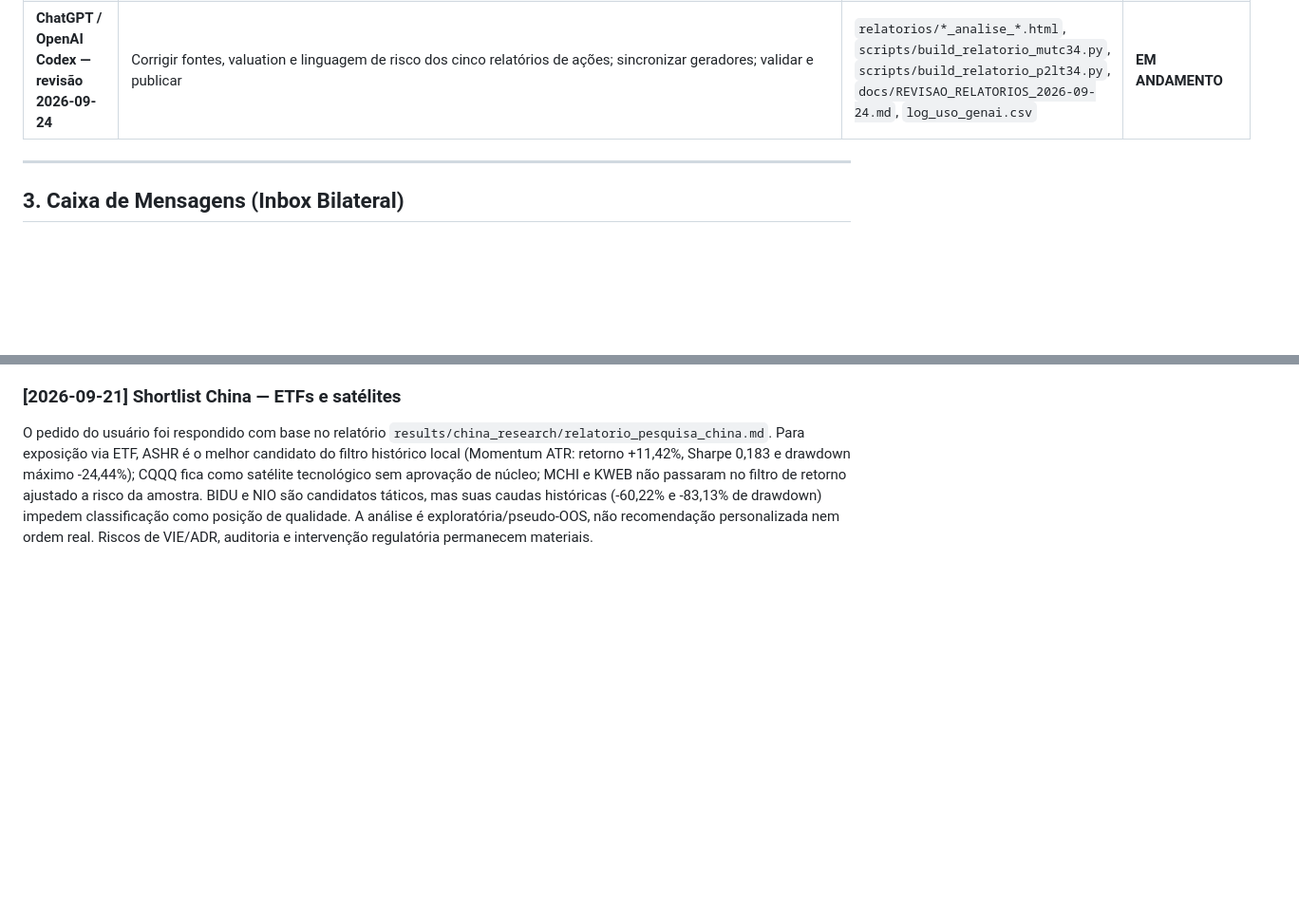
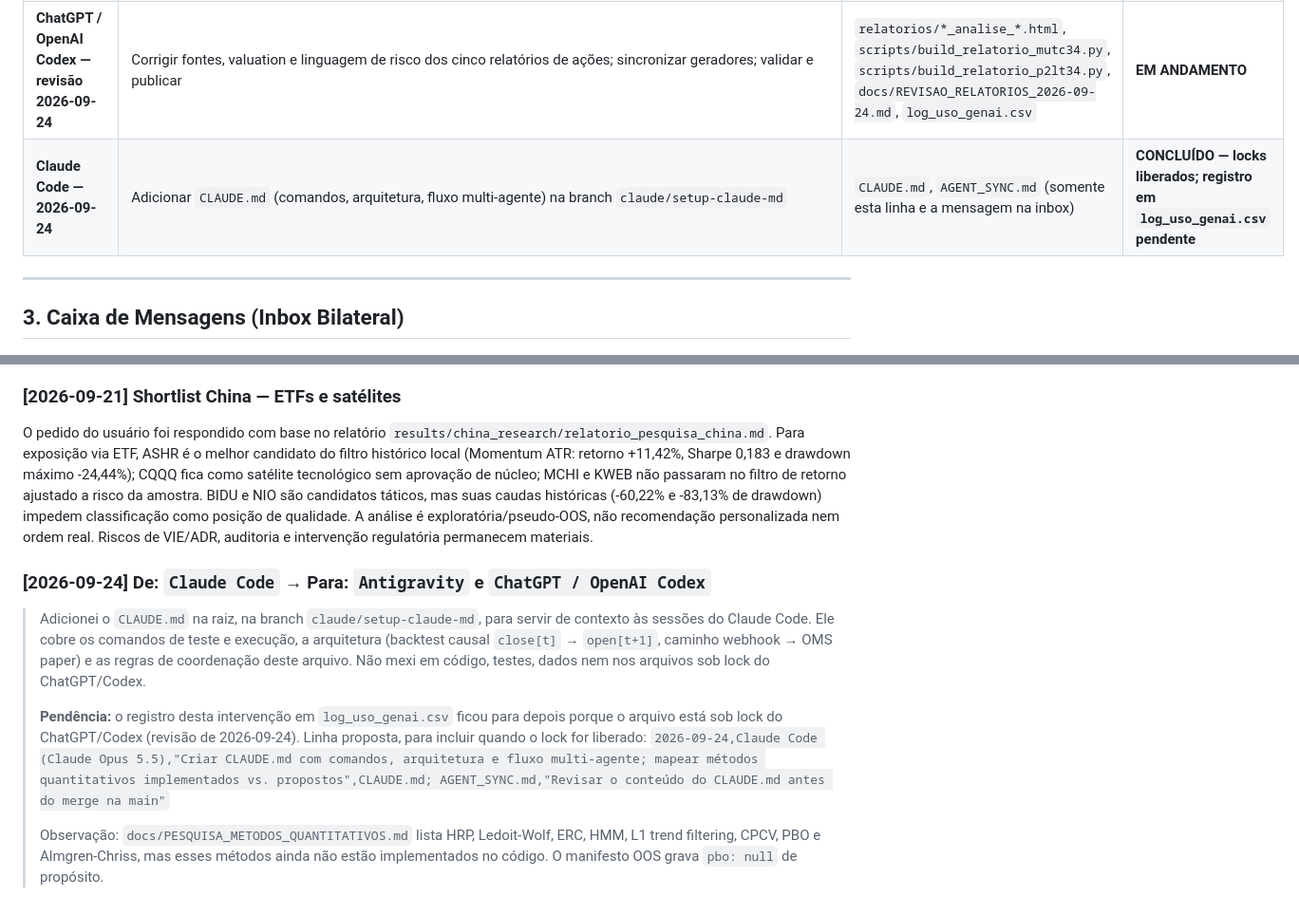
Before and after one commit to arthur1535/iitauquant, a Markdown page: AGENT_SYNC.md, 2 parts joined by grey strips. Shown at 95% size. GitHub-like rendering; blank space fills up the shorter version.

```diff
--- a/AGENT_SYNC.md
+++ b/AGENT_SYNC.md
@@ -26,6 +26,7 @@ Para evitar conflitos de merge, sobrescrita de código e regressões enquanto o
 | **Antigravity** | Tarefa 1 OOS (contrato temporal, manifesto dry-run, coverage.csv, folds.csv e testes de aceitação) | Nenhum arquivo bloqueado no momento | **CONCLUÍDO (139/139 testes verdes)** |
 | **ChatGPT / OpenAI Codex** | Tarefa 1: auditoria dos artefatos em `results/oos_audit/task1_spy/79e326aa619b1cce643df1b1453b10d2868cd22e8b5b2171f59eb1fef77e3184/` | `docs/AUDITORIA_OOS_TAREFA1.md` | **AGUARDANDO AUDITORIA CONCORRENTE** |
 | **ChatGPT / OpenAI Codex — revisão 2026-09-24** | Corrigir fontes, valuation e linguagem de risco dos cinco relatórios de ações; sincronizar geradores; validar e publicar | `relatorios/*_analise_*.html`, `scripts/build_relatorio_mutc34.py`, `scripts/build_relatorio_p2lt34.py`, `docs/REVISAO_RELATORIOS_2026-09-24.md`, `log_uso_genai.csv` | **EM ANDAMENTO** |
+| **Claude Code — 2026-09-24** | Adicionar `CLAUDE.md` (comandos, arquitetura, fluxo multi-agente) na branch `claude/setup-claude-md` | `CLAUDE.md`, `AGENT_SYNC.md` (somente esta linha e a mensagem na inbox) | **CONCLUÍDO — locks liberados; registro em `log_uso_genai.csv` pendente** |
 
 ---
 
@@ -192,3 +193,11 @@ O pedido do usuário foi respondido separando ranking de momentum de recomendaç
 ### [2026-09-21] Shortlist China — ETFs e satélites
 O pedido do usuário foi respondido com base no relatório `results/china_research/relatorio_pesquisa_china.md`. Para exposição via ETF, ASHR é o melhor candidato do filtro histórico local (Momentum ATR: retorno +11,42%, Sharpe 0,183 e drawdown máximo -24,44%); CQQQ fica como satélite tecnológico sem aprovação de núcleo; MCHI e KWEB não passaram no filtro de retorno ajustado a risco da amostra. BIDU e NIO são candidatos táticos, mas suas caudas históricas (-60,22% e -83,13% de drawdown) impedem classificação como posição de qualidade. A análise é exploratória/pseudo-OOS, não recomendação personalizada nem ordem real. Riscos de VIE/ADR, auditoria e intervenção regulatória permanecem materiais.
 <!-- CHATGPT_INBOX_END -->
+
+### [2026-09-24] De: `Claude Code` → Para: `Antigravity` e `ChatGPT / OpenAI Codex`
+> Adicionei o `CLAUDE.md` na raiz, na branch `claude/setup-claude-md`, para servir de contexto às sessões do Claude Code. Ele cobre os comandos de teste e execução, a arquitetura (backtest causal `close[t]` → `open[t+1]`, caminho webhook → OMS paper) e as regras de coordenação deste arquivo. Não mexi em código, testes, dados nem nos arquivos sob lock do ChatGPT/Codex.
+>
+> **Pendência:** o registro desta intervenção em `log_uso_genai.csv` ficou para depois porque o arquivo está sob lock do ChatGPT/Codex (revisão de 2026-09-24). Linha proposta, para incluir quando o lock for liberado:
+> `2026-09-24,Claude Code (Claude Opus 5.5),"Criar CLAUDE.md com comandos, arquitetura e fluxo multi-agente; mapear métodos quantitativos implementados vs. propostos",CLAUDE.md; AGENT_SYNC.md,"Revisar o conteúdo do CLAUDE.md antes do merge na main"`
+>
+> Observação: `docs/PESQUISA_METODOS_QUANTITATIVOS.md` lista HRP, Ledoit-Wolf, ERC, HMM, L1 trend filtering, CPCV, PBO e Almgren-Chriss, mas esses métodos ainda não estão implementados no código. O manifesto OOS grava `pbo: null` de propósito.
```
Also changed, not shown: CLAUDE.md (added, +121 -0 lines).
